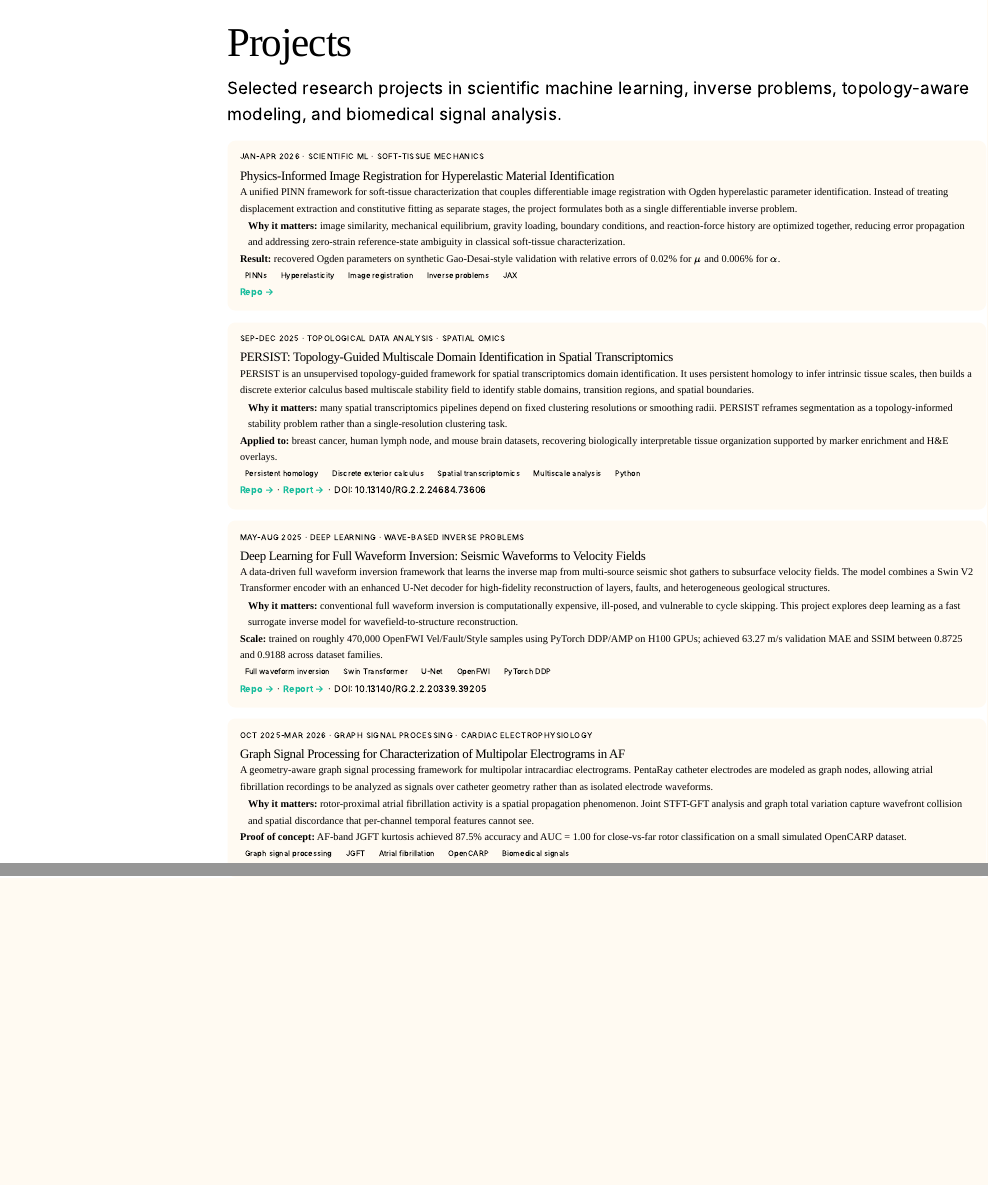
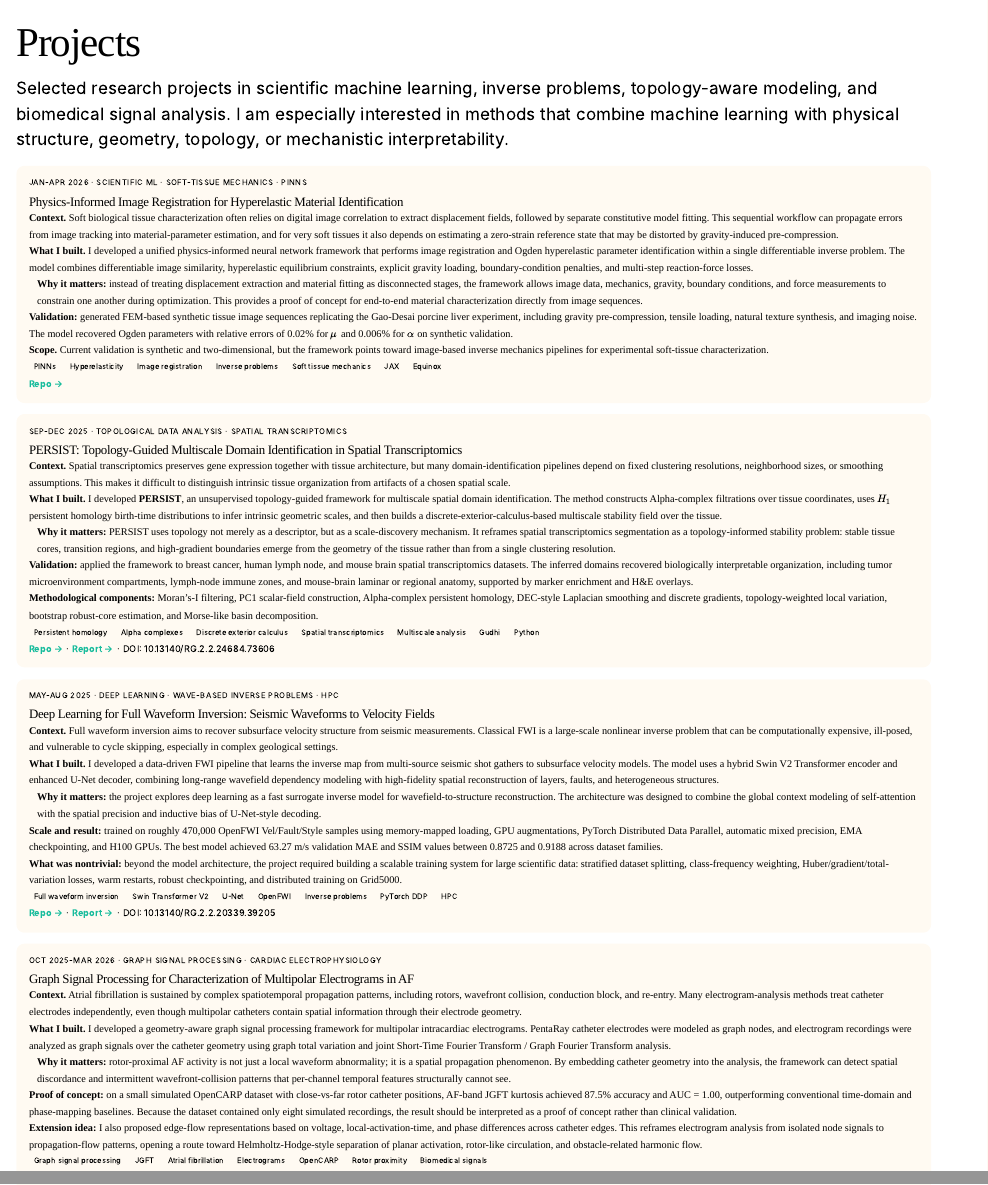
Before and after one commit to grvkhnl/grvkhnl.github.io, a Quarto document (projects.qmd): the page in a window 1100 px wide, from its top, and a second part further down, joined at a grey line. Rendered offline with R 4.5, knitr and Pandoc in place of Quarto, with nearby package versions; menus at the side of the page are left out.

Commit message:
Updated the Projects page with more detail

```diff
--- a/projects.qmd
+++ b/projects.qmd
@@ -2,34 +2,41 @@
 title: "Projects"
 description: "Selected projects and research work."
 page-layout: article
+toc: false
 ---
 
-Selected research projects in scientific machine learning, inverse problems, topology-aware modeling, and biomedical signal analysis.
+Selected research projects in scientific machine learning, inverse problems, topology-aware modeling, and biomedical signal analysis. I am especially interested in methods that combine machine learning with physical structure, geometry, topology, or mechanistic interpretability.
 
 ::: {.card-grid .project-grid}
 
 ::: {.card .project-card}
 
-<p class="project-meta">Jan-Apr 2026 · Scientific ML · Soft-tissue mechanics</p>
+<p class="project-meta">Jan-Apr 2026 · Scientific ML · Soft-tissue mechanics · PINNs</p>
 
 ### Physics-Informed Image Registration for Hyperelastic Material Identification
 
-A unified PINN framework for soft-tissue characterization that couples differentiable image registration with Ogden hyperelastic parameter identification. Instead of treating displacement extraction and constitutive fitting as separate stages, the project formulates both as a single differentiable inverse problem.
+**Context.** Soft biological tissue characterization often relies on digital image correlation to extract displacement fields, followed by separate constitutive model fitting. This sequential workflow can propagate errors from image tracking into material-parameter estimation, and for very soft tissues it also depends on estimating a zero-strain reference state that may be distorted by gravity-induced pre-compression.
+
+**What I built.** I developed a unified physics-informed neural network framework that performs image registration and Ogden hyperelastic parameter identification within a single differentiable inverse problem. The model combines differentiable image similarity, hyperelastic equilibrium constraints, explicit gravity loading, boundary-condition penalties, and multi-step reaction-force losses.
 
 ::: {.project-so-what}
-**Why it matters:** image similarity, mechanical equilibrium, gravity loading, boundary conditions, and reaction-force history are optimized together, reducing error propagation and addressing zero-strain reference-state ambiguity in classical soft-tissue characterization.
+**Why it matters:** instead of treating displacement extraction and material fitting as disconnected stages, the framework allows image data, mechanics, gravity, boundary conditions, and force measurements to constrain one another during optimization. This provides a proof of concept for end-to-end material characterization directly from image sequences.
 :::
 
 ::: {.project-result}
-**Result:** recovered Ogden parameters on synthetic Gao-Desai-style validation with relative errors of 0.02% for $\mu$ and 0.006% for $\alpha$.
+**Validation:** generated FEM-based synthetic tissue image sequences replicating the Gao-Desai porcine liver experiment, including gravity pre-compression, tensile loading, natural texture synthesis, and imaging noise. The model recovered Ogden parameters with relative errors of 0.02% for $\mu$ and 0.006% for $\alpha$ on synthetic validation.
 :::
+
+**Scope.** Current validation is synthetic and two-dimensional, but the framework points toward image-based inverse mechanics pipelines for experimental soft-tissue characterization.
 
 <div class="project-tags">
 <span>PINNs</span>
 <span>Hyperelasticity</span>
 <span>Image registration</span>
 <span>Inverse problems</span>
+<span>Soft tissue mechanics</span>
 <span>JAX</span>
+<span>Equinox</span>
 </div>
 
 <p class="project-links">
@@ -40,25 +47,31 @@
 
 ::: {.card .project-card}
 
-<p class="project-meta">Sep-Dec 2025 · Topological data analysis · Spatial omics</p>
+<p class="project-meta">Sep-Dec 2025 · Topological data analysis · Spatial transcriptomics</p>
 
 ### PERSIST: Topology-Guided Multiscale Domain Identification in Spatial Transcriptomics
 
-PERSIST is an unsupervised topology-guided framework for spatial transcriptomics domain identification. It uses persistent homology to infer intrinsic tissue scales, then builds a discrete exterior calculus based multiscale stability field to identify stable domains, transition regions, and spatial boundaries.
+**Context.** Spatial transcriptomics preserves gene expression together with tissue architecture, but many domain-identification pipelines depend on fixed clustering resolutions, neighborhood sizes, or smoothing assumptions. This makes it difficult to distinguish intrinsic tissue organization from artifacts of a chosen spatial scale.
+
+**What I built.** I developed **PERSIST**, an unsupervised topology-guided framework for multiscale spatial domain identification. The method constructs Alpha-complex filtrations over tissue coordinates, uses $H_1$ persistent homology birth-time distributions to infer intrinsic geometric scales, and then builds a discrete-exterior-calculus-based multiscale stability field over the tissue.
 
 ::: {.project-so-what}
-**Why it matters:** many spatial transcriptomics pipelines depend on fixed clustering resolutions or smoothing radii. PERSIST reframes segmentation as a topology-informed stability problem rather than a single-resolution clustering task.
+**Why it matters:** PERSIST uses topology not merely as a descriptor, but as a scale-discovery mechanism. It reframes spatial transcriptomics segmentation as a topology-informed stability problem: stable tissue cores, transition regions, and high-gradient boundaries emerge from the geometry of the tissue rather than from a single clustering resolution.
 :::
 
 ::: {.project-result}
-**Applied to:** breast cancer, human lymph node, and mouse brain datasets, recovering biologically interpretable tissue organization supported by marker enrichment and H&amp;E overlays.
+**Validation:** applied the framework to breast cancer, human lymph node, and mouse brain spatial transcriptomics datasets. The inferred domains recovered biologically interpretable organization, including tumor microenvironment compartments, lymph-node immune zones, and mouse-brain laminar or regional anatomy, supported by marker enrichment and H&E overlays.
 :::
+
+**Methodological components:** Moran's-I filtering, PC1 scalar-field construction, Alpha-complex persistent homology, DEC-style Laplacian smoothing and discrete gradients, topology-weighted local variation, bootstrap robust-core estimation, and Morse-like basin decomposition.
 
 <div class="project-tags">
 <span>Persistent homology</span>
+<span>Alpha complexes</span>
 <span>Discrete exterior calculus</span>
 <span>Spatial transcriptomics</span>
 <span>Multiscale analysis</span>
+<span>Gudhi</span>
 <span>Python</span>
 </div>
 
@@ -74,26 +87,32 @@
 
 ::: {.card .project-card}
 
-<p class="project-meta">May-Aug 2025 · Deep learning · Wave-based inverse problems</p>
+<p class="project-meta">May-Aug 2025 · Deep learning · Wave-based inverse problems · HPC</p>
 
 ### Deep Learning for Full Waveform Inversion: Seismic Waveforms to Velocity Fields
 
-A data-driven full waveform inversion framework that learns the inverse map from multi-source seismic shot gathers to subsurface velocity fields. The model combines a Swin V2 Transformer encoder with an enhanced U-Net decoder for high-fidelity reconstruction of layers, faults, and heterogeneous geological structures.
+**Context.** Full waveform inversion aims to recover subsurface velocity structure from seismic measurements. Classical FWI is a large-scale nonlinear inverse problem that can be computationally expensive, ill-posed, and vulnerable to cycle skipping, especially in complex geological settings.
+
+**What I built.** I developed a data-driven FWI pipeline that learns the inverse map from multi-source seismic shot gathers to subsurface velocity models. The model uses a hybrid Swin V2 Transformer encoder and enhanced U-Net decoder, combining long-range wavefield dependency modeling with high-fidelity spatial reconstruction of layers, faults, and heterogeneous structures.
 
 ::: {.project-so-what}
-**Why it matters:** conventional full waveform inversion is computationally expensive, ill-posed, and vulnerable to cycle skipping. This project explores deep learning as a fast surrogate inverse model for wavefield-to-structure reconstruction.
+**Why it matters:** the project explores deep learning as a fast surrogate inverse model for wavefield-to-structure reconstruction. The architecture was designed to combine the global context modeling of self-attention with the spatial precision and inductive bias of U-Net-style decoding.
 :::
 
 ::: {.project-result}
-**Scale:** trained on roughly 470,000 OpenFWI Vel/Fault/Style samples using PyTorch DDP/AMP on H100 GPUs; achieved 63.27 m/s validation MAE and SSIM between 0.8725 and 0.9188 across dataset families.
+**Scale and result:** trained on roughly 470,000 OpenFWI Vel/Fault/Style samples using memory-mapped loading, GPU augmentations, PyTorch Distributed Data Parallel, automatic mixed precision, EMA checkpointing, and H100 GPUs. The best model achieved 63.27 m/s validation MAE and SSIM values between 0.8725 and 0.9188 across dataset families.
 :::
+
+**What was nontrivial:** beyond the model architecture, the project required building a scalable training system for large scientific data: stratified dataset splitting, class-frequency weighting, Huber/gradient/total-variation losses, warm restarts, robust checkpointing, and distributed training on Grid5000.
 
 <div class="project-tags">
 <span>Full waveform inversion</span>
-<span>Swin Transformer</span>
+<span>Swin Transformer V2</span>
 <span>U-Net</span>
 <span>OpenFWI</span>
+<span>Inverse problems</span>
 <span>PyTorch DDP</span>
+<span>HPC</span>
 </div>
 
 <p class="project-links">
@@ -112,21 +131,27 @@
 
 ### Graph Signal Processing for Characterization of Multipolar Electrograms in AF
 
-A geometry-aware graph signal processing framework for multipolar intracardiac electrograms. PentaRay catheter electrodes are modeled as graph nodes, allowing atrial fibrillation recordings to be analyzed as signals over catheter geometry rather than as isolated electrode waveforms.
+**Context.** Atrial fibrillation is sustained by complex spatiotemporal propagation patterns, including rotors, wavefront collision, conduction block, and re-entry. Many electrogram-analysis methods treat catheter electrodes independently, even though multipolar catheters contain spatial information through their electrode geometry.
+
+**What I built.** I developed a geometry-aware graph signal processing framework for multipolar intracardiac electrograms. PentaRay catheter electrodes were modeled as graph nodes, and electrogram recordings were analyzed as graph signals over the catheter geometry using graph total variation and joint Short-Time Fourier Transform / Graph Fourier Transform analysis.
 
 ::: {.project-so-what}
-**Why it matters:** rotor-proximal atrial fibrillation activity is a spatial propagation phenomenon. Joint STFT-GFT analysis and graph total variation capture wavefront collision and spatial discordance that per-channel temporal features cannot see.
+**Why it matters:** rotor-proximal AF activity is not just a local waveform abnormality; it is a spatial propagation phenomenon. By embedding catheter geometry into the analysis, the framework can detect spatial discordance and intermittent wavefront-collision patterns that per-channel temporal features structurally cannot see.
 :::
 
 ::: {.project-result}
-**Proof of concept:** AF-band JGFT kurtosis achieved 87.5% accuracy and AUC = 1.00 for close-vs-far rotor classification on a small simulated OpenCARP dataset.
+**Proof of concept:** on a small simulated OpenCARP dataset with close-vs-far rotor catheter positions, AF-band JGFT kurtosis achieved 87.5% accuracy and AUC = 1.00, outperforming conventional time-domain and phase-mapping baselines. Because the dataset contained only eight simulated recordings, the result should be interpreted as a proof of concept rather than clinical validation.
 :::
+
+**Extension idea:** I also proposed edge-flow representations based on voltage, local-activation-time, and phase differences across catheter edges. This reframes electrogram analysis from isolated node signals to propagation-flow patterns, opening a route toward Helmholtz-Hodge-style separation of planar activation, rotor-like circulation, and obstacle-related harmonic flow.
 
 <div class="project-tags">
 <span>Graph signal processing</span>
 <span>JGFT</span>
 <span>Atrial fibrillation</span>
+<span>Electrograms</span>
 <span>OpenCARP</span>
+<span>Rotor proximity</span>
 <span>Biomedical signals</span>
 </div>
 
```
